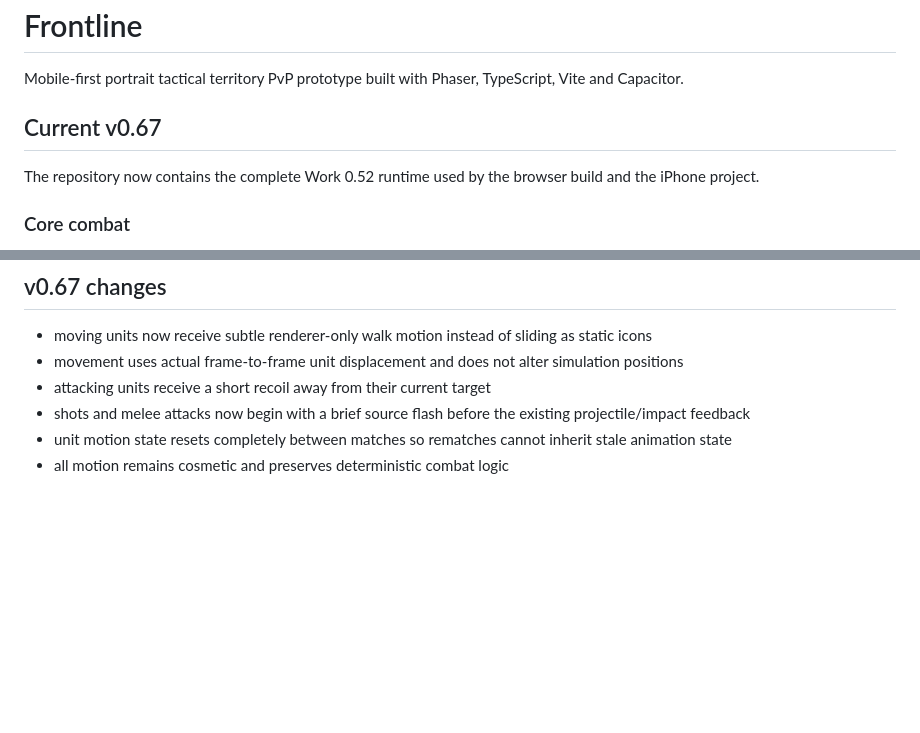
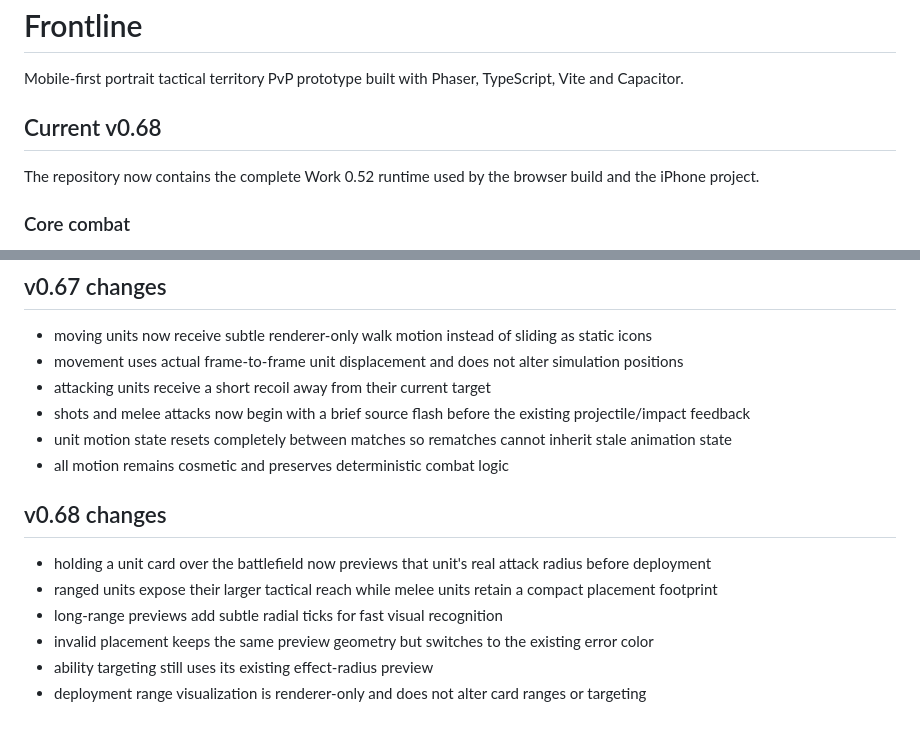
Before and after one commit to Achmed06/Frontline, a Markdown page: README.md, 2 parts joined by grey strips. GitHub-like rendering; blank space fills up the shorter version.

Commit message:
Document Frontline v0.68 deployment range preview

```diff
--- a/README.md
+++ b/README.md
@@ -2,7 +2,7 @@
 
 Mobile-first portrait tactical territory PvP prototype built with Phaser, TypeScript, Vite and Capacitor.
 
-## Current v0.67
+## Current v0.68
 
 The repository now contains the complete Work 0.52 runtime used by the browser build and the iPhone project.
 
@@ -248,3 +248,13 @@ Gameplay-source changes also trigger the latest iPhone test build; older in-prog
 - shots and melee attacks now begin with a brief source flash before the existing projectile/impact feedback
 - unit motion state resets completely between matches so rematches cannot inherit stale animation state
 - all motion remains cosmetic and preserves deterministic combat logic
+
+
+## v0.68 changes
+
+- holding a unit card over the battlefield now previews that unit's real attack radius before deployment
+- ranged units expose their larger tactical reach while melee units retain a compact placement footprint
+- long-range previews add subtle radial ticks for fast visual recognition
+- invalid placement keeps the same preview geometry but switches to the existing error color
+- ability targeting still uses its existing effect-radius preview
+- deployment range visualization is renderer-only and does not alter card ranges or targeting
```
